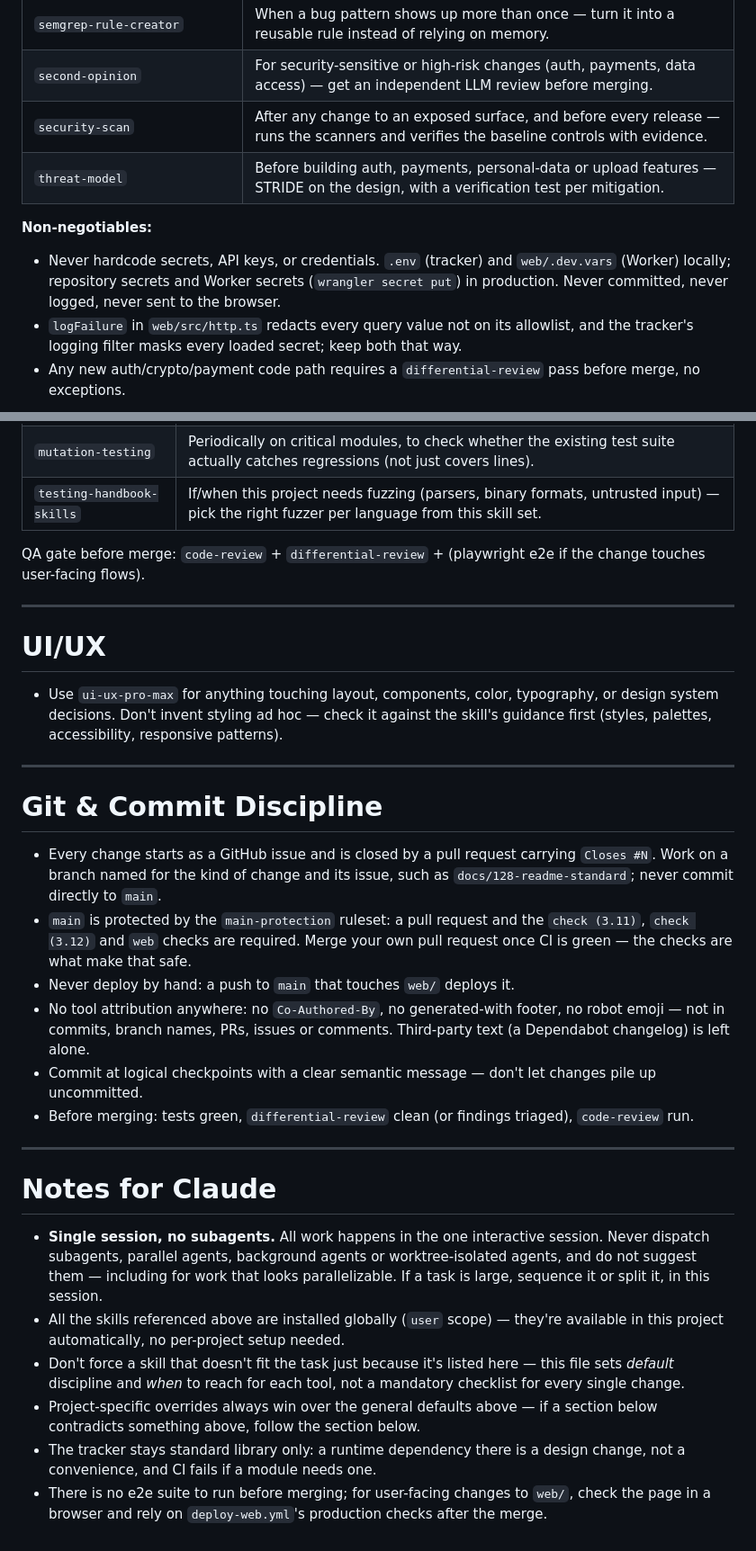
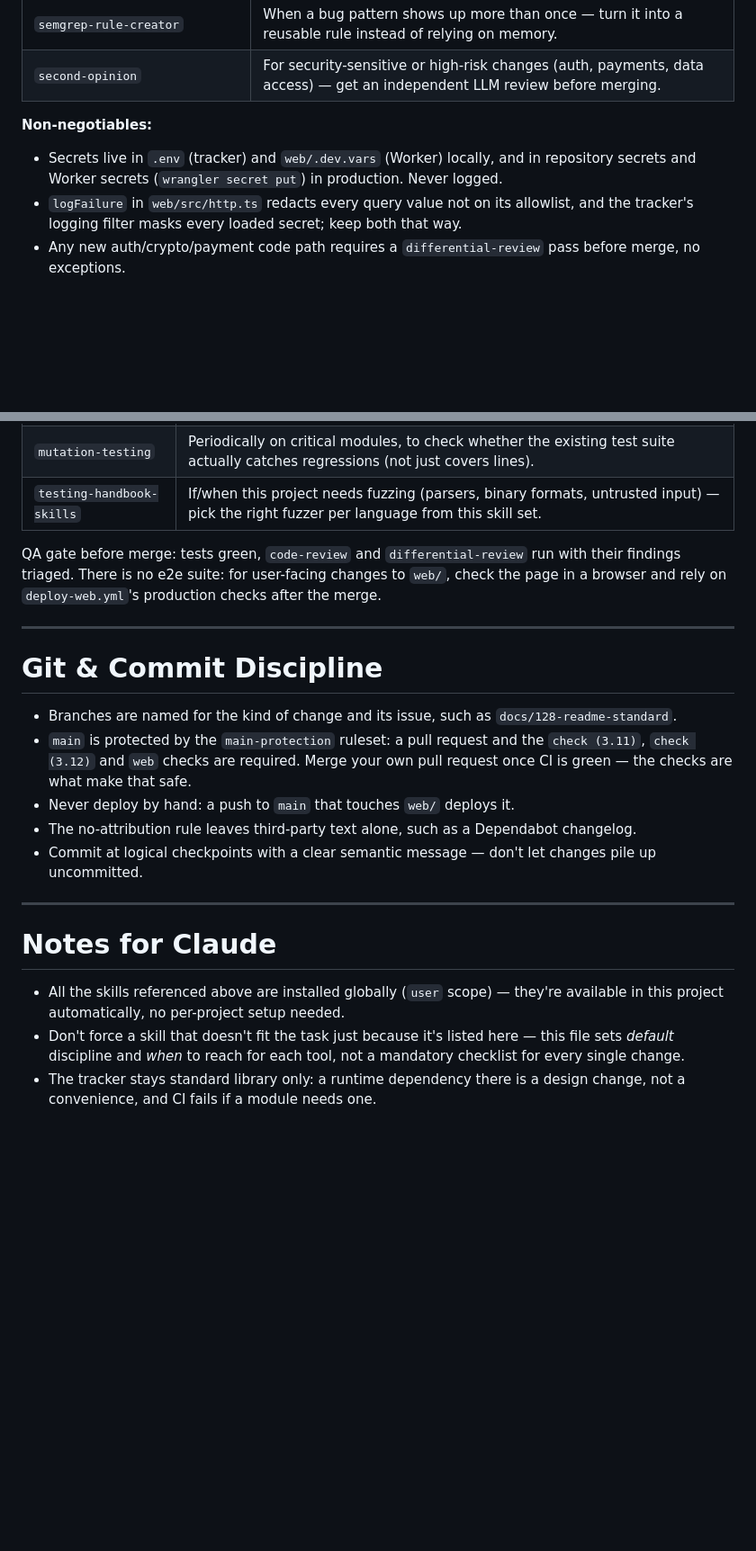
Before and after one commit to Isma-L154/histlow-tracker, a Markdown page: AGENTS.md, 2 parts joined by grey strips. Shown at 90% size. GitHub-like rendering; blank space fills up the shorter version.

Commit message:
docs: remove the rules in AGENTS.md that repeat the global ones (#145)

```diff
--- a/AGENTS.md
+++ b/AGENTS.md
@@ -134,11 +134,9 @@ Security tooling is mandatory for this project, not optional nice-to-have. Apply
 | `supply-chain-risk-auditor` | Whenever a new dependency is added or an existing one is upgraded. |
 | `semgrep-rule-creator` | When a bug pattern shows up more than once — turn it into a reusable rule instead of relying on memory. |
 | `second-opinion` | For security-sensitive or high-risk changes (auth, payments, data access) — get an independent LLM review before merging. |
-| `security-scan` | After any change to an exposed surface, and before every release — runs the scanners and verifies the baseline controls with evidence. |
-| `threat-model` | Before building auth, payments, personal-data or upload features — STRIDE on the design, with a verification test per mitigation. |
 
 **Non-negotiables:**
-- Never hardcode secrets, API keys, or credentials. `.env` (tracker) and `web/.dev.vars` (Worker) locally; repository secrets and Worker secrets (`wrangler secret put`) in production. Never committed, never logged, never sent to the browser.
+- Secrets live in `.env` (tracker) and `web/.dev.vars` (Worker) locally, and in repository secrets and Worker secrets (`wrangler secret put`) in production. Never logged.
 - `logFailure` in `web/src/http.ts` redacts every query value not on its allowlist, and the tracker's logging filter masks every loaded secret; keep both that way.
 - Any new auth/crypto/payment code path requires a `differential-review` pass before merge, no exceptions.
 
@@ -198,32 +196,22 @@ The seven controls are defined in global rule 10. In this project:
 | `mutation-testing` | Periodically on critical modules, to check whether the existing test suite actually catches regressions (not just covers lines). |
 | `testing-handbook-skills` | If/when this project needs fuzzing (parsers, binary formats, untrusted input) — pick the right fuzzer per language from this skill set. |
 
-QA gate before merge: `code-review` + `differential-review` + (playwright e2e if the change touches user-facing flows).
-
----
-
-# UI/UX
-
-- Use `ui-ux-pro-max` for anything touching layout, components, color, typography, or design system decisions. Don't invent styling ad hoc — check it against the skill's guidance first (styles, palettes, accessibility, responsive patterns).
+QA gate before merge: tests green, `code-review` and `differential-review` run with their findings triaged. There is no e2e suite: for user-facing changes to `web/`, check the page in a browser and rely on `deploy-web.yml`'s production checks after the merge.
 
 ---
 
 # Git & Commit Discipline
 
-- Every change starts as a GitHub issue and is closed by a pull request carrying `Closes #N`. Work on a branch named for the kind of change and its issue, such as `docs/128-readme-standard`; never commit directly to `main`.
+- Branches are named for the kind of change and its issue, such as `docs/128-readme-standard`.
 - `main` is protected by the `main-protection` ruleset: a pull request and the `check (3.11)`, `check (3.12)` and `web` checks are required. Merge your own pull request once CI is green — the checks are what make that safe.
 - Never deploy by hand: a push to `main` that touches `web/` deploys it.
-- No tool attribution anywhere: no `Co-Authored-By`, no generated-with footer, no robot emoji — not in commits, branch names, PRs, issues or comments. Third-party text (a Dependabot changelog) is left alone.
+- The no-attribution rule leaves third-party text alone, such as a Dependabot changelog.
 - Commit at logical checkpoints with a clear semantic message — don't let changes pile up uncommitted.
-- Before merging: tests green, `differential-review` clean (or findings triaged), `code-review` run.
 
 ---
 
 # Notes for Claude
 
-- **Single session, no subagents.** All work happens in the one interactive session. Never dispatch subagents, parallel agents, background agents or worktree-isolated agents, and do not suggest them — including for work that looks parallelizable. If a task is large, sequence it or split it, in this session.
 - All the skills referenced above are installed globally (`user` scope) — they're available in this project automatically, no per-project setup needed.
 - Don't force a skill that doesn't fit the task just because it's listed here — this file sets *default* discipline and *when* to reach for each tool, not a mandatory checklist for every single change.
-- Project-specific overrides always win over the general defaults above — if a section below contradicts something above, follow the section below.
 - The tracker stays standard library only: a runtime dependency there is a design change, not a convenience, and CI fails if a module needs one.
-- There is no e2e suite to run before merging; for user-facing changes to `web/`, check the page in a browser and rely on `deploy-web.yml`'s production checks after the merge.
```
Also changed, not shown: other parts of AGENTS.md (+1 -1 lines).
